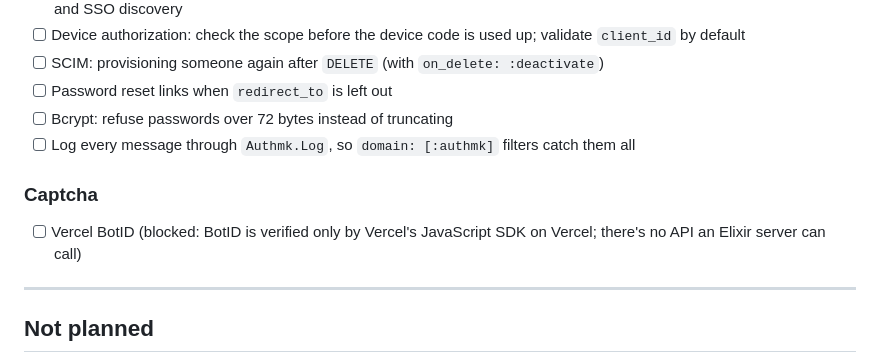
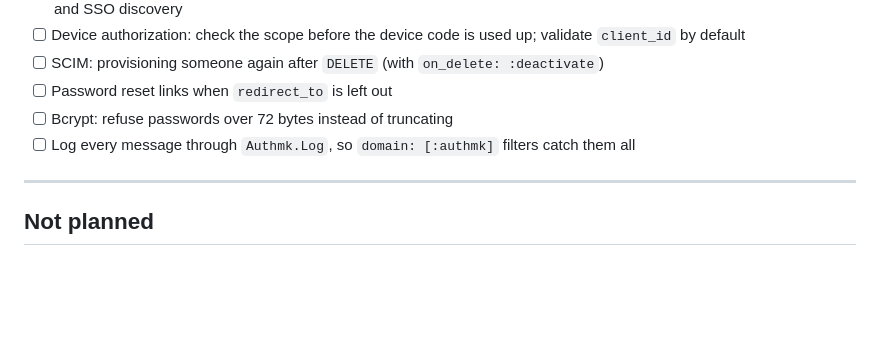
Before and after one commit to MudrockSoftware/authmk, a Markdown page: ROADMAP.md, the part around the change. GitHub-like rendering; blank space fills up the shorter version.

```diff
--- a/ROADMAP.md
+++ b/ROADMAP.md
@@ -528,10 +528,6 @@ Lower-risk issues found while writing the 1.0 guides, for the next minor release
 - [ ] Bcrypt: refuse passwords over 72 bytes instead of truncating
 - [ ] Log every message through `Authmk.Log`, so `domain: [:authmk]` filters catch them all
 
-### Captcha
-
-- [ ] Vercel BotID (blocked: BotID is verified only by Vercel's JavaScript SDK on Vercel; there's no API an Elixir server can call)
-
 ---
 
 ## Not planned
```
